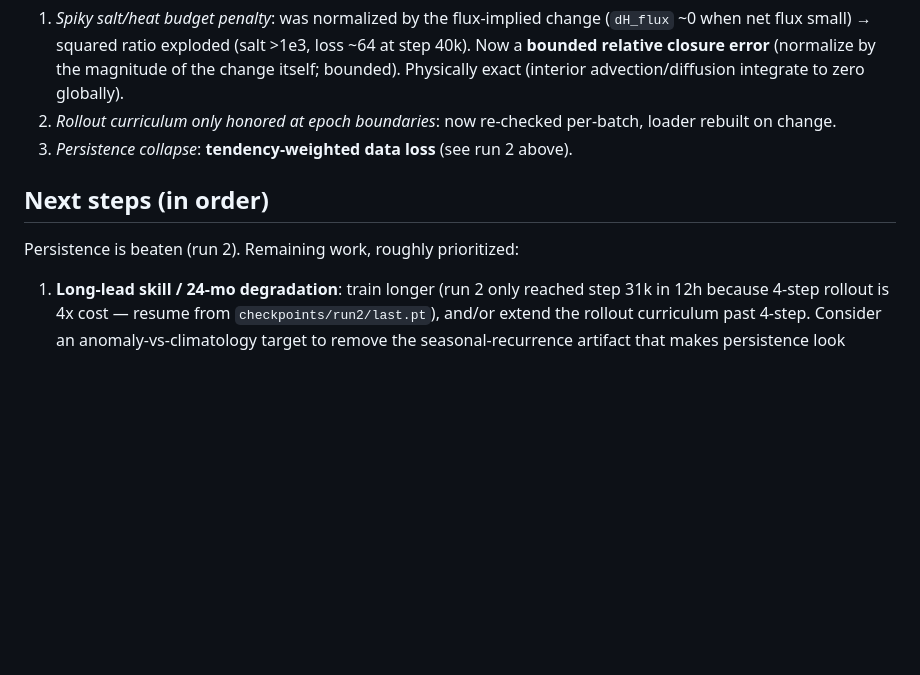
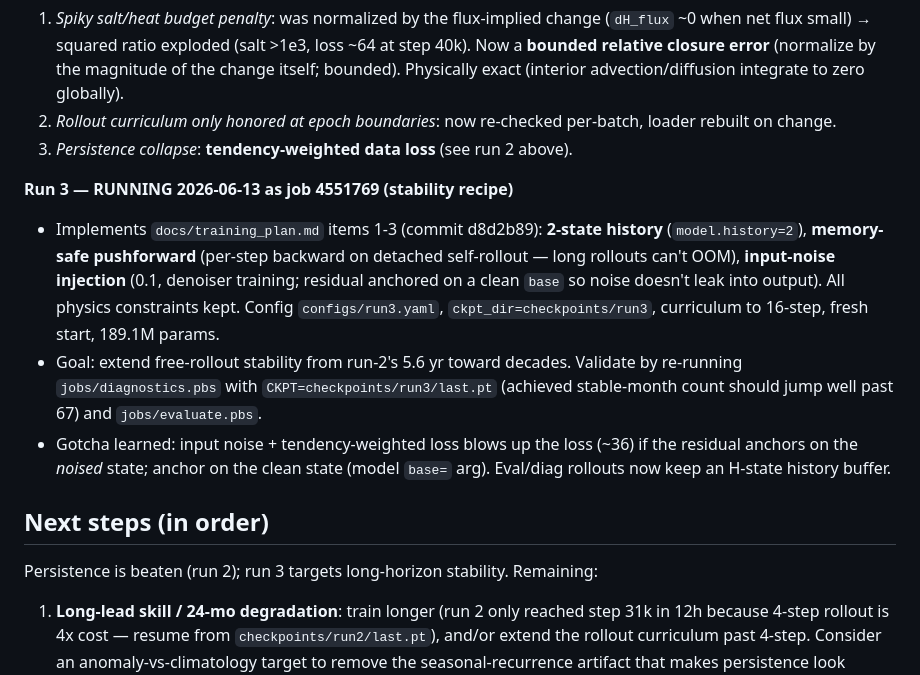
Before and after one commit to aneeshcs/populator, a Markdown page: memory.md, the part around the change. GitHub-like rendering; blank space fills up the shorter version.

Commit message:
memory.md: record run 3 launch (stability recipe, job 4551769)
Co-Authored-By: Claude Opus 4.8 <noreply@anthropic.com>

```diff
--- a/memory.md
+++ b/memory.md
@@ -121,9 +121,23 @@ conservation laws, not a generic image regressor.
    per-batch, loader rebuilt on change.
 3. *Persistence collapse*: **tendency-weighted data loss** (see run 2 above).
 
+**Run 3 — RUNNING 2026-06-13 as job 4551769 (stability recipe)**
+- Implements `docs/training_plan.md` items 1-3 (commit d8d2b89): **2-state history**
+  (`model.history=2`), **memory-safe pushforward** (per-step backward on detached
+  self-rollout — long rollouts can't OOM), **input-noise injection** (0.1,
+  denoiser training; residual anchored on a clean `base` so noise doesn't leak
+  into output). All physics constraints kept. Config `configs/run3.yaml`,
+  `ckpt_dir=checkpoints/run3`, curriculum to 16-step, fresh start, 189.1M params.
+- Goal: extend free-rollout stability from run-2's 5.6 yr toward decades. Validate
+  by re-running `jobs/diagnostics.pbs` with `CKPT=checkpoints/run3/last.pt`
+  (achieved stable-month count should jump well past 67) and `jobs/evaluate.pbs`.
+- Gotcha learned: input noise + tendency-weighted loss blows up the loss (~36) if
+  the residual anchors on the *noised* state; anchor on the clean state (model
+  `base=` arg). Eval/diag rollouts now keep an H-state history buffer.
+
 ## Next steps (in order)
 
-Persistence is beaten (run 2). Remaining work, roughly prioritized:
+Persistence is beaten (run 2); run 3 targets long-horizon stability. Remaining:
 1. **Long-lead skill / 24-mo degradation**: train longer (run 2 only reached
    step 31k in 12h because 4-step rollout is 4x cost — resume from
    `checkpoints/run2/last.pt`), and/or extend the rollout curriculum past 4-step.
```
